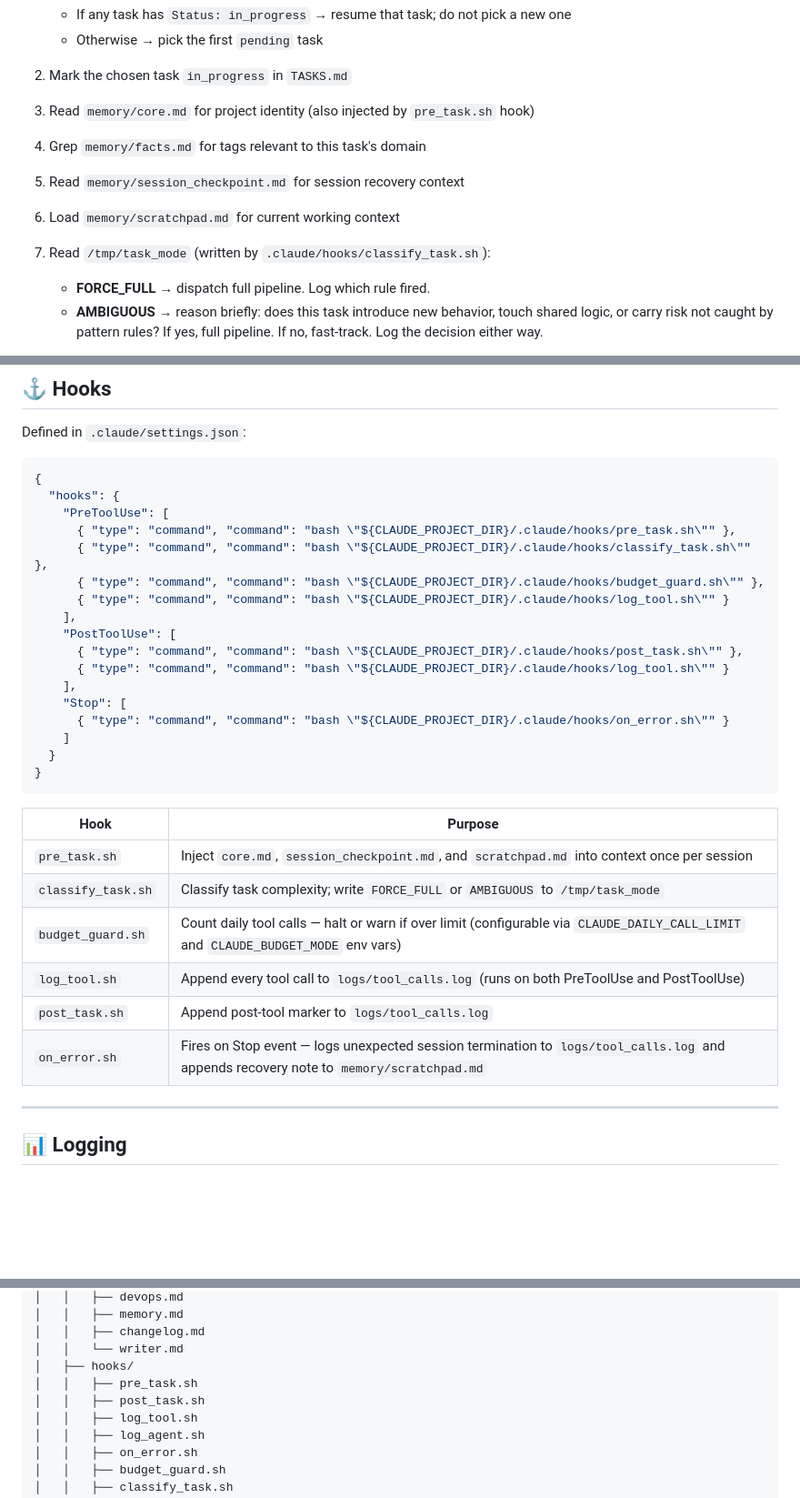
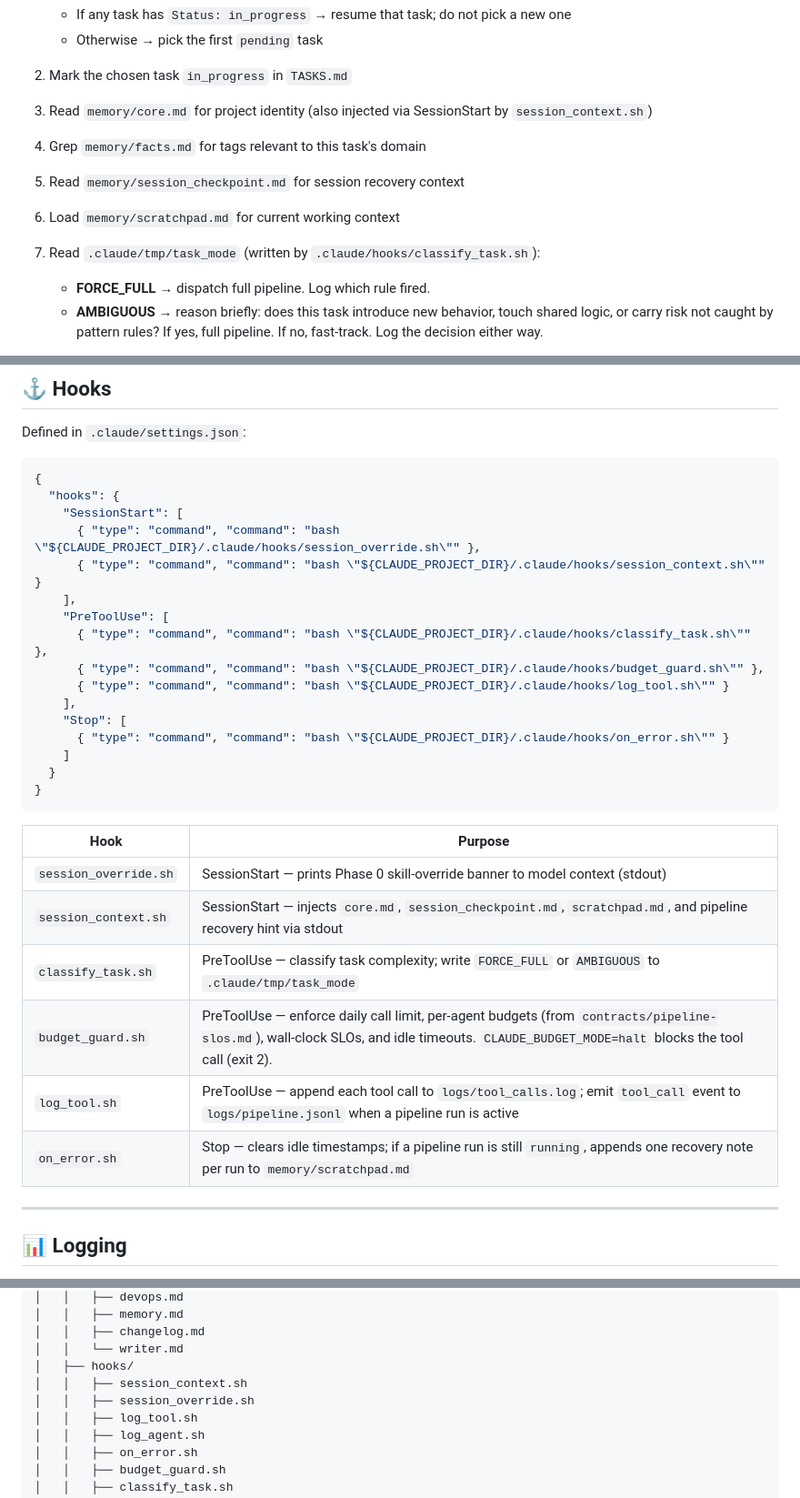
Before and after one commit to sharmavipin1608/ClaudeTemplate, a Markdown page: .claude/orchestrator.md, 3 parts joined by grey strips. Shown at 91% size. GitHub-like rendering; blank space fills up the shorter version.

Commit message:
docs: sync CLAUDE.md/orchestrator.md with state-file context protocol; remove env-var and pre/post_task refs (C1, M2)

````diff
--- a/.claude/orchestrator.md
+++ b/.claude/orchestrator.md
@@ -23,11 +23,11 @@ Run these steps in order when starting work on a new feature or request:
    - If any task has `Status: in_progress` → resume that task; do not pick a new one
    - Otherwise → pick the first `pending` task
 2. Mark the chosen task `in_progress` in `TASKS.md`
-3. Read `memory/core.md` for project identity (also injected by `pre_task.sh` hook)
+3. Read `memory/core.md` for project identity (also injected via SessionStart by `session_context.sh`)
 4. Grep `memory/facts.md` for tags relevant to this task's domain
 5. Read `memory/session_checkpoint.md` for session recovery context
 6. Load `memory/scratchpad.md` for current working context
-7. Read `/tmp/task_mode` (written by `.claude/hooks/classify_task.sh`):
+7. Read `.claude/tmp/task_mode` (written by `.claude/hooks/classify_task.sh`):
    - **FORCE_FULL** → dispatch full pipeline. Log which rule fired.
    - **AMBIGUOUS** → reason briefly: does this task introduce new behavior, touch shared logic, or carry risk not caught by pattern rules? If yes, full pipeline. If no, fast-track. Log the decision either way.
 8. Invoke the `using-git-worktrees` skill to ensure an isolated workspace exists before dispatching any agent that will write files (Coder, Reviewer, Tester, Git, Memory, Writer). Background subagents require `EnterWorktree` to be called before any file write; without it the harness silently gates the write and the session stalls.
@@ -224,14 +224,13 @@ Defined in `.claude/settings.json`:
 ```json
 {
   "hooks": {
+    "SessionStart": [
+      { "type": "command", "command": "bash \"${CLAUDE_PROJECT_DIR}/.claude/hooks/session_override.sh\"" },
+      { "type": "command", "command": "bash \"${CLAUDE_PROJECT_DIR}/.claude/hooks/session_context.sh\"" }
+    ],
     "PreToolUse": [
-      { "type": "command", "command": "bash \"${CLAUDE_PROJECT_DIR}/.claude/hooks/pre_task.sh\"" },
       { "type": "command", "command": "bash \"${CLAUDE_PROJECT_DIR}/.claude/hooks/classify_task.sh\"" },
       { "type": "command", "command": "bash \"${CLAUDE_PROJECT_DIR}/.claude/hooks/budget_guard.sh\"" },
-      { "type": "command", "command": "bash \"${CLAUDE_PROJECT_DIR}/.claude/hooks/log_tool.sh\"" }
-    ],
-    "PostToolUse": [
-      { "type": "command", "command": "bash \"${CLAUDE_PROJECT_DIR}/.claude/hooks/post_task.sh\"" },
       { "type": "command", "command": "bash \"${CLAUDE_PROJECT_DIR}/.claude/hooks/log_tool.sh\"" }
     ],
     "Stop": [
@@ -243,12 +242,12 @@ Defined in `.claude/settings.json`:
 
 | Hook | Purpose |
 |---|---|
-| `pre_task.sh` | Inject `core.md`, `session_checkpoint.md`, and `scratchpad.md` into context once per session |
-| `classify_task.sh` | Classify task complexity; write `FORCE_FULL` or `AMBIGUOUS` to `/tmp/task_mode` |
-| `budget_guard.sh` | Count daily tool calls — halt or warn if over limit (configurable via `CLAUDE_DAILY_CALL_LIMIT` and `CLAUDE_BUDGET_MODE` env vars) |
-| `log_tool.sh` | Append every tool call to `logs/tool_calls.log` (runs on both PreToolUse and PostToolUse) |
-| `post_task.sh` | Append post-tool marker to `logs/tool_calls.log` |
-| `on_error.sh` | Fires on Stop event — logs unexpected session termination to `logs/tool_calls.log` and appends recovery note to `memory/scratchpad.md` |
+| `session_override.sh` | SessionStart — prints Phase 0 skill-override banner to model context (stdout) |
+| `session_context.sh` | SessionStart — injects `core.md`, `session_checkpoint.md`, `scratchpad.md`, and pipeline recovery hint via stdout |
+| `classify_task.sh` | PreToolUse — classify task complexity; write `FORCE_FULL` or `AMBIGUOUS` to `.claude/tmp/task_mode` |
+| `budget_guard.sh` | PreToolUse — enforce daily call limit, per-agent budgets (from `contracts/pipeline-slos.md`), wall-clock SLOs, and idle timeouts. `CLAUDE_BUDGET_MODE=halt` blocks the tool call (exit 2). |
+| `log_tool.sh` | PreToolUse — append each tool call to `logs/tool_calls.log`; emit `tool_call` event to `logs/pipeline.jsonl` when a pipeline run is active |
+| `on_error.sh` | Stop — clears idle timestamps; if a pipeline run is still `running`, appends one recovery note per run to `memory/scratchpad.md` |
 
 ---
 
@@ -283,8 +282,8 @@ my-project/
 │   │   ├── changelog.md
 │   │   └── writer.md
 │   ├── hooks/
-│   │   ├── pre_task.sh
-│   │   ├── post_task.sh
+│   │   ├── session_context.sh
+│   │   ├── session_override.sh
 │   │   ├── log_tool.sh
 │   │   ├── log_agent.sh
 │   │   ├── on_error.sh
````
Also changed, not shown: CLAUDE.md (+17 -19 lines).
